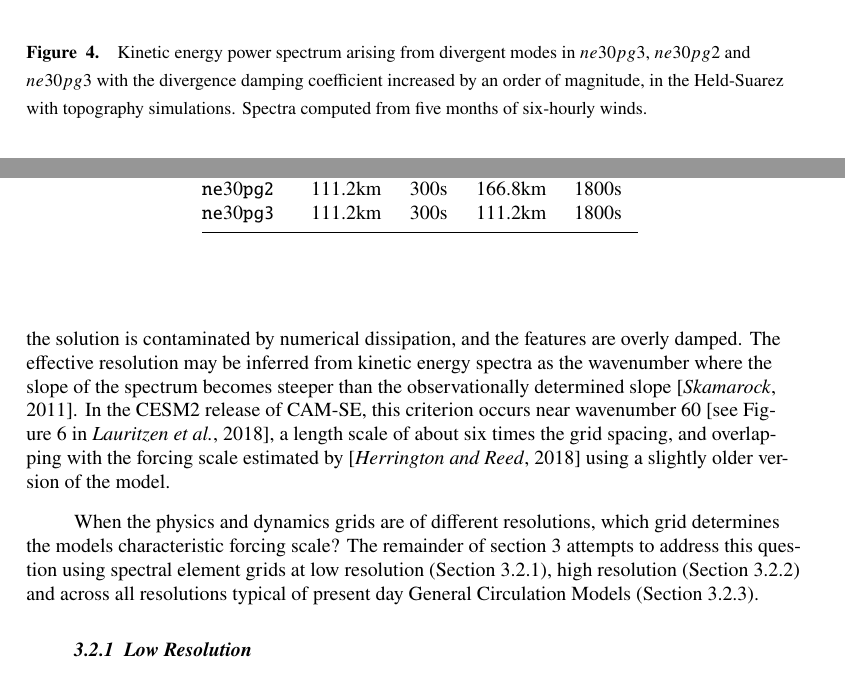
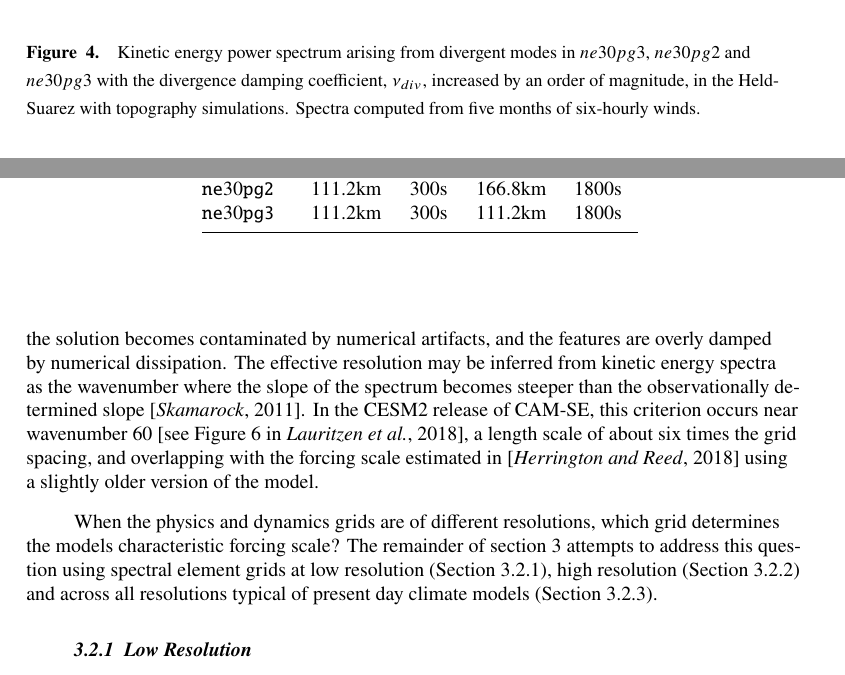
Before and after one commit to adamrher/2017-physres, a LaTeX document (physres.tex): two parts of pages 9 and 10 of 18, joined at a grey line, cut so that both start at the same text. Compiled offline with pdfLaTeX.

Commit message:
abstract, edits

```diff
--- a/physres.tex
+++ b/physres.tex
@@ -264,7 +264,7 @@ As discussed in H18, grid imprinting over mountainous terrain tends to occur in
 \begin{center}
 \noindent\includegraphics[width=25pc,angle=0]{figs/fhstopo_Divergence_ne30pg2-v-ne30pg3-v-10Xnudiv.pdf}\\
 \end{center}
-\caption{Kinetic energy power spectrum arising from divergent modes in $ne30pg3$, $ne30pg2$ and $ne30pg3$ with the divergence damping coefficient increased by an order of magnitude, in the Held-Suarez with topography simulations. Spectra computed from five months of six-hourly winds.}
+\caption{Kinetic energy power spectrum arising from divergent modes in $ne30pg3$, $ne30pg2$ and $ne30pg3$ with the divergence damping coefficient, $\nu_{div}$, increased by an order of magnitude, in the Held-Suarez with topography simulations. Spectra computed from five months of six-hourly winds.}
 \label{fig:fhs-div}
 \end{figure}
 
@@ -278,9 +278,9 @@ The Tropical regions are very sensitive to horizontal resolution, primarily due
 \end{equation}
 where $D_{\Delta x}$ is a characteristic buoyancy length scale for grid-spacing $\Delta x$ (hereafter referred to as the {\em{forcing scale}}), and it is presumed that the magnitude of the buoyancy and the vertical scale of the buoyancy is unchanged or compensating across the two resolutions. Equation~\ref{eq:w-scale} indicates that the magnitude of the vertical velocity scales like the inverse of the forcing scale, which was verified in a simple moist bubble configuration using CAM-SE and the CAM finite-volume dynamical core \citep[CAM-FV;][]{HR2018JAMES} and using CAM-SE-CSLAM (Appendix~\ref{app:dt}). It is by no means trivial that equation~\ref{eq:w-scale} holds for the moist bubble test, since the scaling is derived from the dry anelastic equations.
 
-In aqua-planet configurations, the forcing scale varies with resolution in the range of five to ten times the grid-spacing in CAM-SE \citep{HR2018JAMES}, which from equation~\ref{eq:w-scale} explains why the updrafts and downdrafts are so sensitive to horizontal resolution. The forcing scale is analogous to an effective resolution, which is the characteristic length scale below which the solution is contaminated by numerical dissipation, and the features are overly damped. The effective resolution may be inferred from kinetic energy spectra as the wavenumber where the slope of the spectrum becomes steeper than the observationally determined slope \citep{S2011LNCSE}. In the CESM2 release of CAM-SE, this criterion occurs near wavenumber 60 \citep[see Figure 6 in][]{LetAl2018JAMES}, a length scale of about six times the grid spacing, and overlapping with the forcing scale estimated by \citep{HR2018JAMES} using a slightly older version of the model.
+In aqua-planet configurations, the forcing scale varies with resolution in the range of five to ten times the grid-spacing in CAM-SE \citep{HR2018JAMES}, which from equation~\ref{eq:w-scale} explains why the updrafts and downdrafts are so sensitive to horizontal resolution. The forcing scale is analogous to an effective resolution, which is the characteristic length scale below which the solution becomes contaminated by numerical artifacts, and the features are overly damped by numerical dissipation. The effective resolution may be inferred from kinetic energy spectra as the wavenumber where the slope of the spectrum becomes steeper than the observationally determined slope \citep{S2011LNCSE}. In the CESM2 release of CAM-SE, this criterion occurs near wavenumber 60 \citep[see Figure 6 in][]{LetAl2018JAMES}, a length scale of about six times the grid spacing, and overlapping with the forcing scale estimated in \citep{HR2018JAMES} using a slightly older version of the model.
 
-When the physics and dynamics grids are of different resolutions, which grid determines the models characteristic forcing scale? The remainder of section~\ref{sec:results} attempts to address this question using spectral element grids at low resolution (Section~\ref{sec:lores}), high resolution (Section~\ref{sec:hires}) and across all resolutions typical of present day General Circulation Models (Section~\ref{sec:allres}).
+When the physics and dynamics grids are of different resolutions, which grid determines the models characteristic forcing scale? The remainder of section~\ref{sec:results} attempts to address this question using spectral element grids at low resolution (Section~\ref{sec:lores}), high resolution (Section~\ref{sec:hires}) and across all resolutions typical of present day climate models (Section~\ref{sec:allres}).
 
 \subsubsection{Low Resolution}\label{sec:lores}
 
```
Also changed, not shown: physres.pdf, physres.tex (4 more changed lines).
